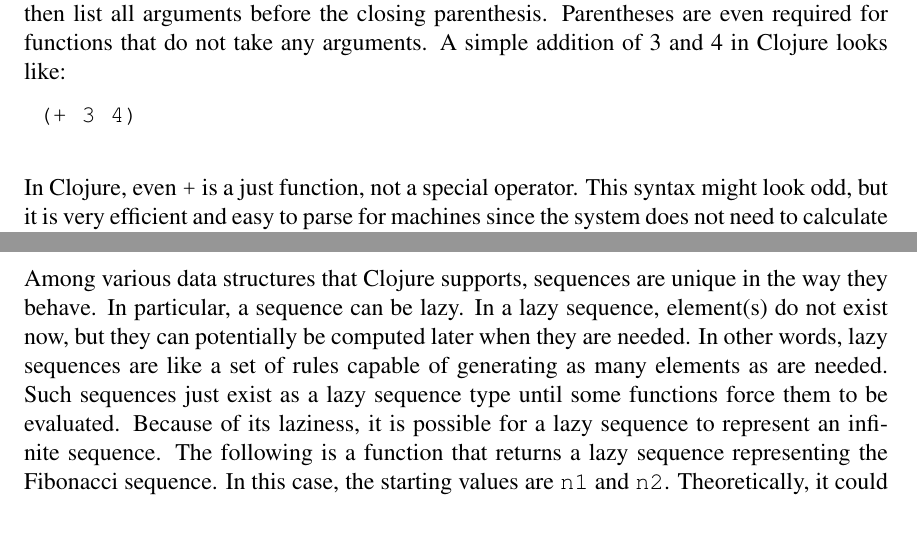
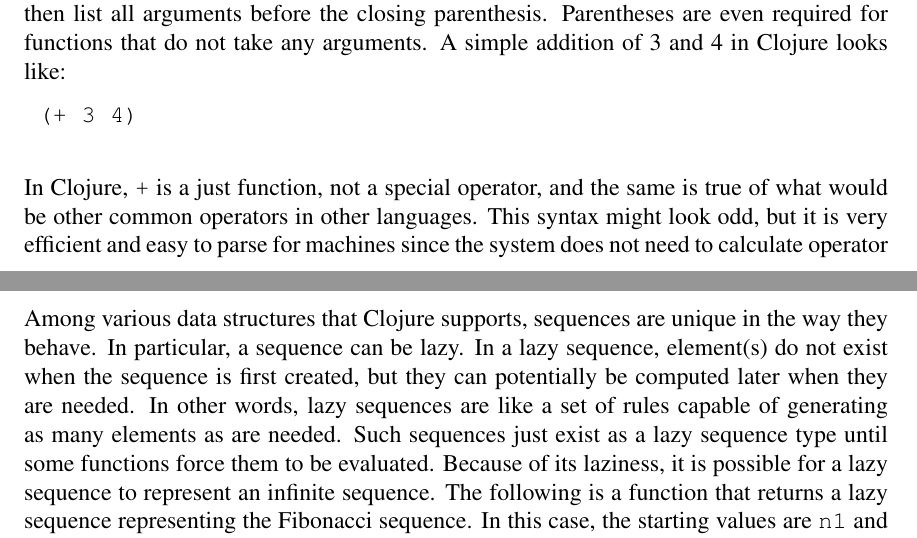
Before and after one commit to Clojure-Intro-Course/mics2017, a LaTeX document (mics2017.tex): two parts of pages 2 and 3 of 12, joined at a grey line, cut so that both start at the same text. Compiled offline with pdfLaTeX.

Commit message:
some edits for 2.1, 2.2

```diff
--- a/mics2017.tex
+++ b/mics2017.tex
@@ -172,7 +172,9 @@
 	\begin{verbatim}
 	(+ 3 4)
 	\end{verbatim}
-	In Clojure, even \texttt{+} is a just function, not a special operator. This syntax might look odd, but it is very efficient and easy to parse for machines since the system does not need to
+	In Clojure, \texttt{+} is a just function, not a special operator, and the same is true of what would be other common operators
+	in other languages. This syntax might look odd, but it is very efficient and easy to parse for machines
+	since the system does not need to
 	calculate operator precedence. Moreover, it easily accommodates a variable number of arguments, which means
 	you can provide any number of arguments to some functions, such as the {\tt +} function. For instance,  both {\tt (+ 3 4 5 6)}
 	or {\tt (+ 3 4 5 6 10 15)} work.
@@ -220,7 +222,7 @@
 %	\tscomment{resolved}
 
 	Among various data structures that Clojure supports, sequences are unique in
-	the way they behave. In particular, a sequence can be lazy. In a lazy sequence, element(s) do not exist now, but they
+	the way they behave. In particular, a sequence can be lazy. In a lazy sequence, element(s) do not exist when the sequence is first created, but they
 	can potentially be computed later when they are needed.
 %	\emcomment{will be computed later as needed? }
 %	\tscomment{Resolved?}
```
Also changed, not shown: mics2017.tex (8 more changed lines).
